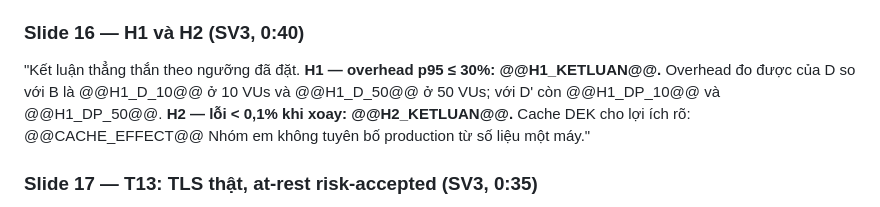
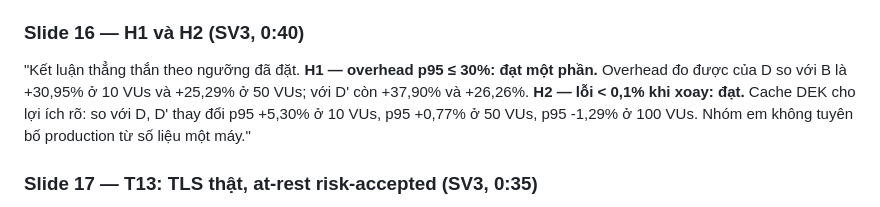
Before and after one commit to beloncuaem/cloud-computing-detai20, a Markdown page: docs/slides/kich-ban-thuyet-trinh.md, the part around the change. Drawn GitHub-style.

```diff
--- a/docs/slides/kich-ban-thuyet-trinh.md
+++ b/docs/slides/kich-ban-thuyet-trinh.md
@@ -89,7 +89,7 @@
 "Bảng này là trung vị 5 lần chạy cho bốn cấu hình ở ba mức tải. So **B với D** để thấy overhead của envelope; so **D với D'** để thấy lợi ích cache DEK; đối chiếu cột lỗi để thấy xoay vòng ở E không gây lỗi. Mức nào sụp bão hòa được đánh dấu và không dùng tính H1. Số liệu đo trên một máy, không suy diễn production."
 
 ### Slide 16 — H1 và H2 (SV3, 0:40)
-"Kết luận thẳng thắn theo ngưỡng đã đặt. **H1 — overhead p95 ≤ 30%: @@H1_KETLUAN@@.** Overhead đo được của D so với B là @@H1_D_10@@ ở 10 VUs và @@H1_D_50@@ ở 50 VUs; với D' còn @@H1_DP_10@@ và @@H1_DP_50@@. **H2 — lỗi < 0,1% khi xoay: @@H2_KETLUAN@@.** Cache DEK cho lợi ích rõ: @@CACHE_EFFECT@@ Nhóm em không tuyên bố production từ số liệu một máy."
+"Kết luận thẳng thắn theo ngưỡng đã đặt. **H1 — overhead p95 ≤ 30%: đạt một phần.** Overhead đo được của D so với B là +30,95% ở 10 VUs và +25,29% ở 50 VUs; với D' còn +37,90% và +26,26%. **H2 — lỗi < 0,1% khi xoay: đạt.** Cache DEK cho lợi ích rõ: so với D, D' thay đổi p95 +5,30% ở 10 VUs, p95 +0,77% ở 50 VUs, p95 -1,29% ở 100 VUs. Nhóm em không tuyên bố production từ số liệu một máy."
 
 ### Slide 17 — T13: TLS thật, at-rest risk-accepted (SV3, 0:35)
 "Chứng từ T13: `curl -k` qua nginx trả 200; `openssl s_client` thương lượng TLSv1.2 và TLSv1.3; PostgreSQL `SHOW ssl` = on và `pg_stat_ssl` ghi nhận connection TLS từ API. BitLocker Off nên at-rest được **chấp nhận rủi ro bằng văn bản**, không đo C. Chứng từ lưu tại `docs/evidence/T13_2026-11-16.md`. Giới hạn còn lại: cert tự ký và đoạn nội bộ nginx→Vault vẫn HTTP trong mạng một máy."
```
Also changed, not shown: docs/report/bao-cao-ky-thuat.md (+18 -18 lines), docs/report/figures/fig_benchmark.png, 8 other files.
